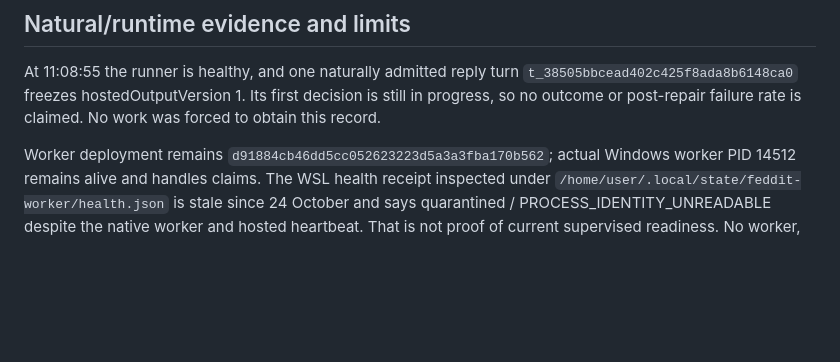
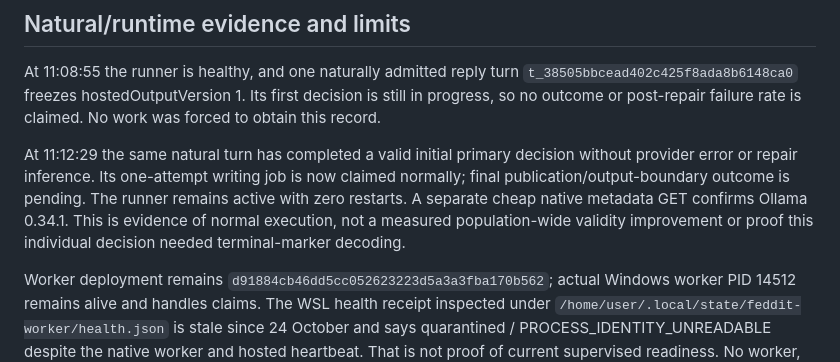
Before and after one commit to DabbleLabs-UK/feddit-bot, a Markdown page: docs/hosted-output-deployment-2026-10-29.md, the part around the change. GitHub-like rendering; blank space fills up the shorter version.

Commit message:
Record first natural v1 primary decision and runtime verification

```diff
--- a/docs/hosted-output-deployment-2026-10-29.md
+++ b/docs/hosted-output-deployment-2026-10-29.md
@@ -79,6 +79,14 @@ At 11:08:55 the runner is healthy, and one naturally admitted reply turn
 decision is still in progress, so no outcome or post-repair failure rate is
 claimed. No work was forced to obtain this record.
 
+At 11:12:29 the same natural turn has completed a valid initial primary decision
+without provider error or repair inference. Its one-attempt writing job is now
+claimed normally; final publication/output-boundary outcome is pending. The
+runner remains active with zero restarts. A separate cheap native metadata GET
+confirms Ollama 0.34.1. This is evidence of normal execution, not a measured
+population-wide validity improvement or proof this individual decision needed
+terminal-marker decoding.
+
 Worker deployment remains `d91884cb46dd5cc052623223d5a3a3fba170b562`; actual Windows
 worker PID 14512 remains alive and handles claims. The WSL health receipt inspected
 under `/home/user/.local/state/feddit-worker/health.json` is stale since 24 October
```
